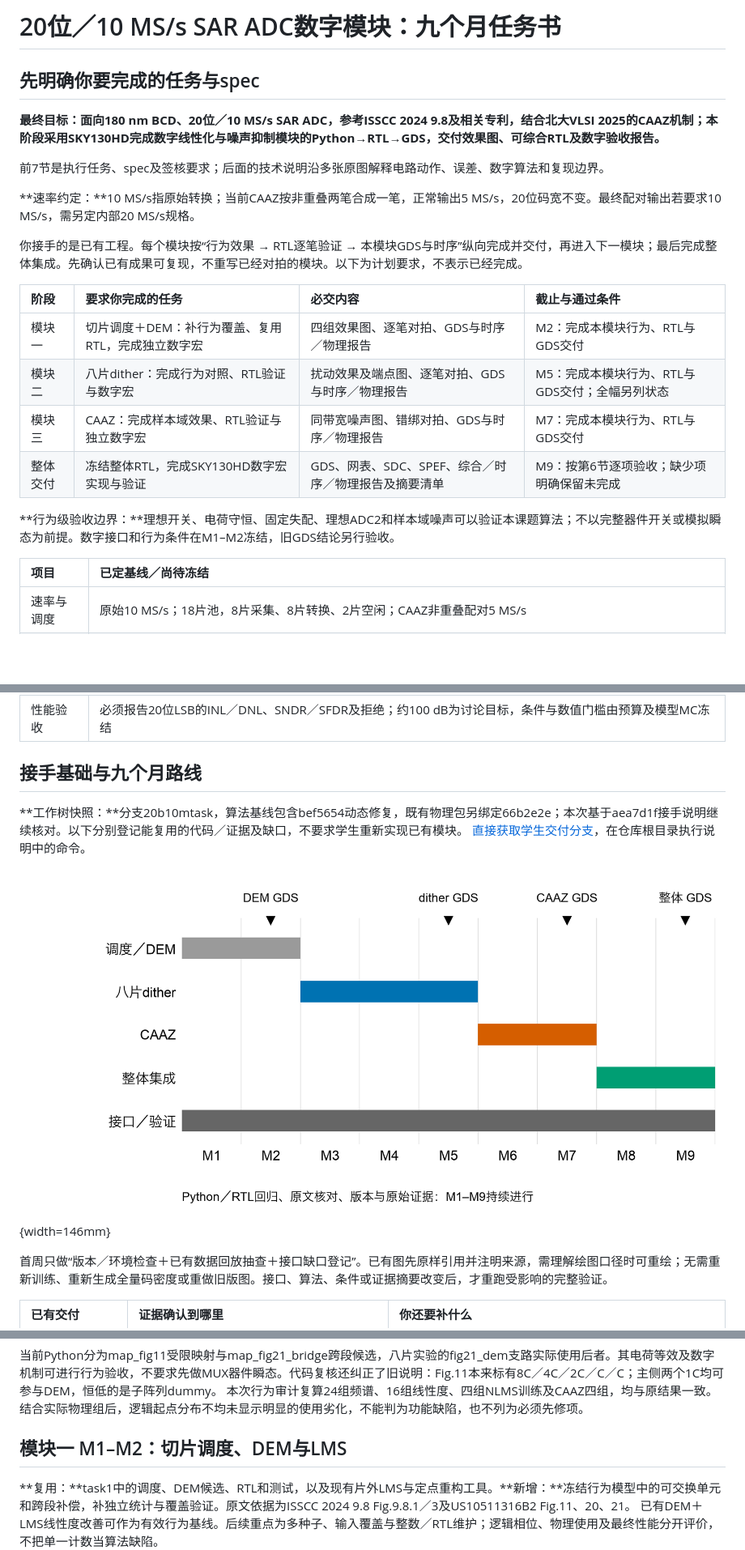
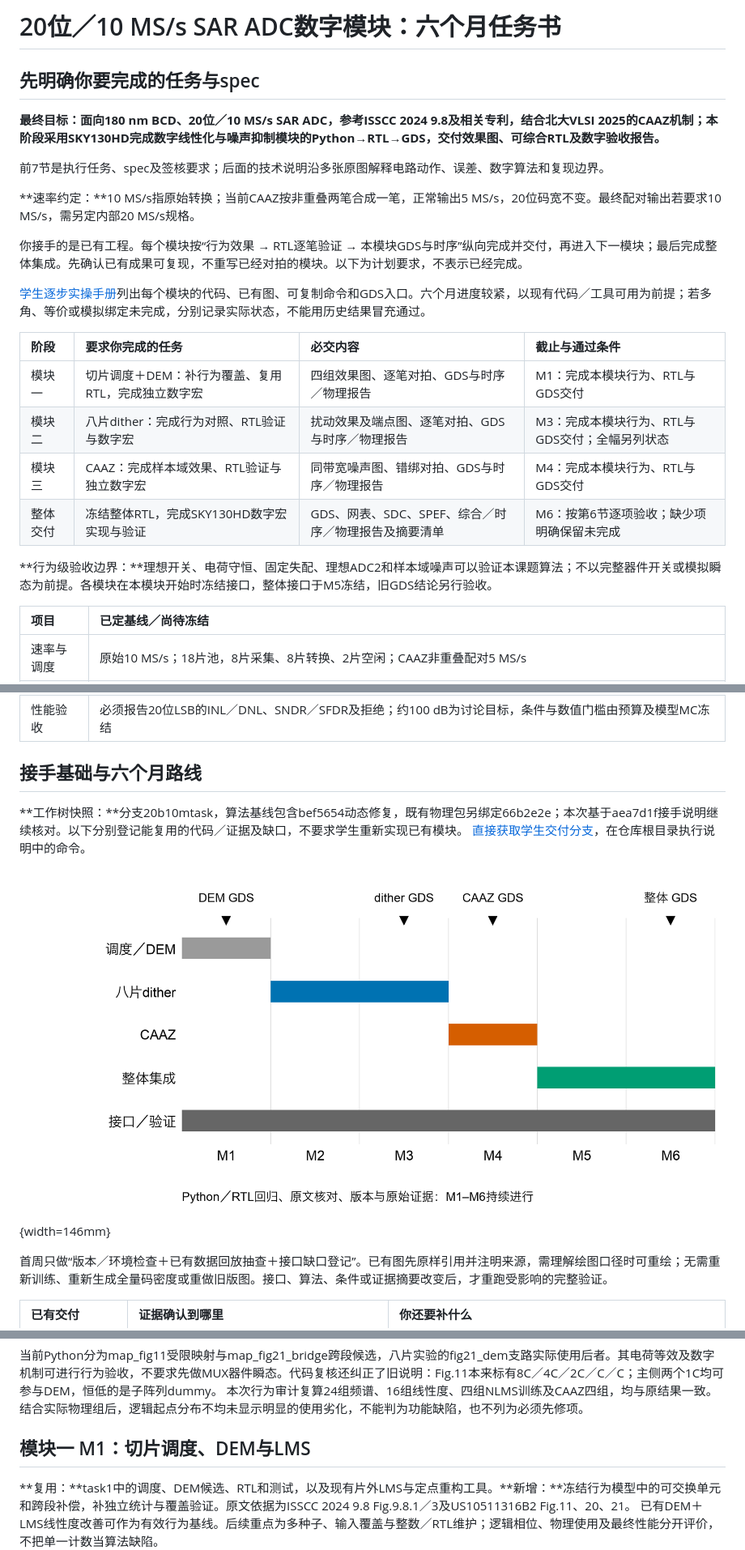
Before and after one commit to defineiocc02/20bit_SAR_ADC_Behaviour_Verification, a Markdown page: handoff/NINE_MONTH_PLAN.md, 3 parts joined by grey strips. Shown at 81% size. GitHub-like rendering; pictures changed too: handoff/figures/nine_month_plan.png; blank space fills up the shorter version.

```diff
--- a/handoff/NINE_MONTH_PLAN.md
+++ b/handoff/NINE_MONTH_PLAN.md
@@ -1,4 +1,4 @@
-# 20位／10 MS/s SAR ADC数字模块：九个月任务书
+# 20位／10 MS/s SAR ADC数字模块：六个月任务书
 
 ## 先明确你要完成的任务与spec
 
@@ -10,14 +10,16 @@
 
 你接手的是已有工程。每个模块按“行为效果 → RTL逐笔验证 → 本模块GDS与时序”纵向完成并交付，再进入下一模块；最后完成整体集成。先确认已有成果可复现，不重写已经对拍的模块。以下为计划要求，不表示已经完成。
 
+[学生逐步实操手册](STUDENT_RUNBOOK.md)列出每个模块的代码、已有图、可复制命令和GDS入口。六个月进度较紧，以现有代码／工具可用为前提；若多角、等价或模拟绑定未完成，分别记录实际状态，不能用历史结果冒充通过。
+
 | 阶段 | 要求你完成的任务 | 必交内容 | 截止与通过条件 |
 | :--- | :--- | :--- | :--- |
-| 模块一 | 切片调度＋DEM：补行为覆盖、复用RTL，完成独立数字宏 | 四组效果图、逐笔对拍、GDS与时序／物理报告 | M2：完成本模块行为、RTL与GDS交付 |
-| 模块二 | 八片dither：完成行为对照、RTL验证与数字宏 | 扰动效果及端点图、逐笔对拍、GDS与时序／物理报告 | M5：完成本模块行为、RTL与GDS交付；全幅另列状态 |
-| 模块三 | CAAZ：完成样本域效果、RTL验证与独立数字宏 | 同带宽噪声图、错绑对拍、GDS与时序／物理报告 | M7：完成本模块行为、RTL与GDS交付 |
-| 整体交付 | 冻结整体RTL，完成SKY130HD数字宏实现与验证 | GDS、网表、SDC、SPEF、综合／时序／物理报告及摘要清单 | M9：按第6节逐项验收；缺少项明确保留未完成 |
+| 模块一 | 切片调度＋DEM：补行为覆盖、复用RTL，完成独立数字宏 | 四组效果图、逐笔对拍、GDS与时序／物理报告 | M1：完成本模块行为、RTL与GDS交付 |
+| 模块二 | 八片dither：完成行为对照、RTL验证与数字宏 | 扰动效果及端点图、逐笔对拍、GDS与时序／物理报告 | M3：完成本模块行为、RTL与GDS交付；全幅另列状态 |
+| 模块三 | CAAZ：完成样本域效果、RTL验证与独立数字宏 | 同带宽噪声图、错绑对拍、GDS与时序／物理报告 | M4：完成本模块行为、RTL与GDS交付 |
+| 整体交付 | 冻结整体RTL，完成SKY130HD数字宏实现与验证 | GDS、网表、SDC、SPEF、综合／时序／物理报告及摘要清单 | M6：按第6节逐项验收；缺少项明确保留未完成 |
 
-**行为级验收边界：**理想开关、电荷守恒、固定失配、理想ADC2和样本域噪声可以验证本课题算法；不以完整器件开关或模拟瞬态为前提。数字接口和行为条件在M1–M2冻结，旧GDS结论另行验收。
+**行为级验收边界：**理想开关、电荷守恒、固定失配、理想ADC2和样本域噪声可以验证本课题算法；不以完整器件开关或模拟瞬态为前提。各模块在本模块开始时冻结接口，整体接口于M5冻结，旧GDS结论另行验收。
 
 | 项目 | 已定基线／尚待冻结 |
 | :--- | :--- |
@@ -29,7 +31,7 @@
 | 工艺与电压 | 当前数字库为SKY130HD；±5 V是模拟差分输入范围，不是标准单元逻辑输入电压；数字电压域单独约束 |
 | 性能验收 | 必须报告20位LSB的INL／DNL、SNDR／SFDR及拒绝；约100 dB为讨论目标，条件与数值门槛由预算及模型MC冻结 |
 
-## 接手基础与九个月路线
+## 接手基础与六个月路线
 
 **工作树快照：**分支20b10mtask，算法基线包含bef5654动态修复，既有物理包另绑定66b2e2e；本次基于aea7d1f接手说明继续核对。以下分别登记能复用的代码／证据及缺口，不要求学生重新实现已有模块。
 [直接获取学生交付分支](https://github.com/defineiocc02/20bit_SAR_ADC_Behaviour_Verification/tree/20b10mtask)，在仓库根目录执行说明中的命令。
@@ -52,7 +54,7 @@
 当前Python分为map_fig11受限映射与map_fig21_bridge跨段候选，八片实验的fig21_dem支路实际使用后者。其电荷等效及数字机制可进行行为验收，不要求先做MUX器件瞬态。代码复核还纠正了旧说明：Fig.11本来标有8C／4C／2C／C／C；主侧两个1C均可参与DEM，恒低的是子阵列dummy。
 本次行为审计复算24组频谱、16组线性度、四组NLMS训练及CAAZ四组，均与原结果一致。结合实际物理组后，逻辑起点分布不均未显示明显的使用劣化，不能判为功能缺陷，也不列为必须先修项。
 
-## 模块一 M1–M2：切片调度、DEM与LMS
+## 模块一 M1：切片调度、DEM与LMS
 
 **复用：**task1中的调度、DEM候选、RTL和测试，以及现有片外LMS与定点重构工具。**新增：**冻结行为模型中的可交换单元和跨段补偿，补独立统计与覆盖验证。原文依据为ISSCC 2024 9.8 Fig.9.8.1／3及US10511316B2 Fig.11、20、21。
 已有DEM＋LMS线性度改善可作为有效行为基线。后续重点为多种子、输入覆盖与整数／RTL维护；逻辑相位、物理使用及最终性能分开评价，不把单一计数当算法缺陷。
```
Also changed, not shown: other parts of handoff/NINE_MONTH_PLAN.md (+15 -18 lines), README.md (+8 -8 lines), handoff/README.md (+4 -2 lines), handoff/STUDENT_RUNBOOK.md (added, +63 -0 lines), 8 other files.
